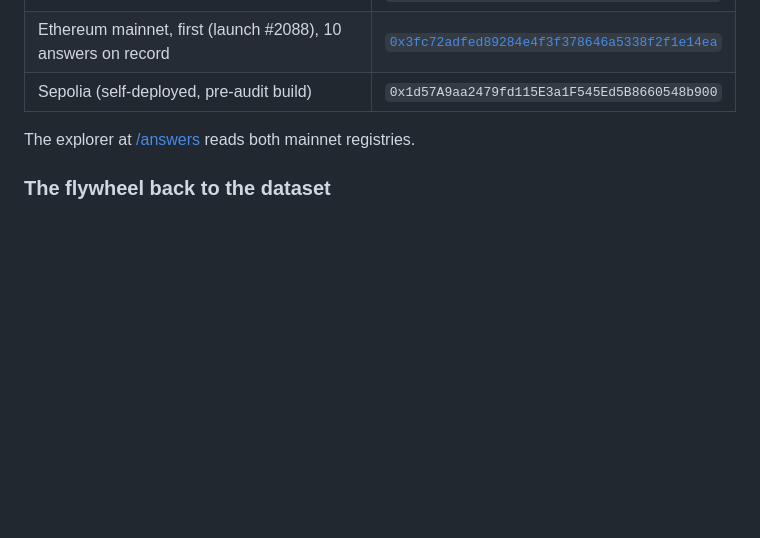
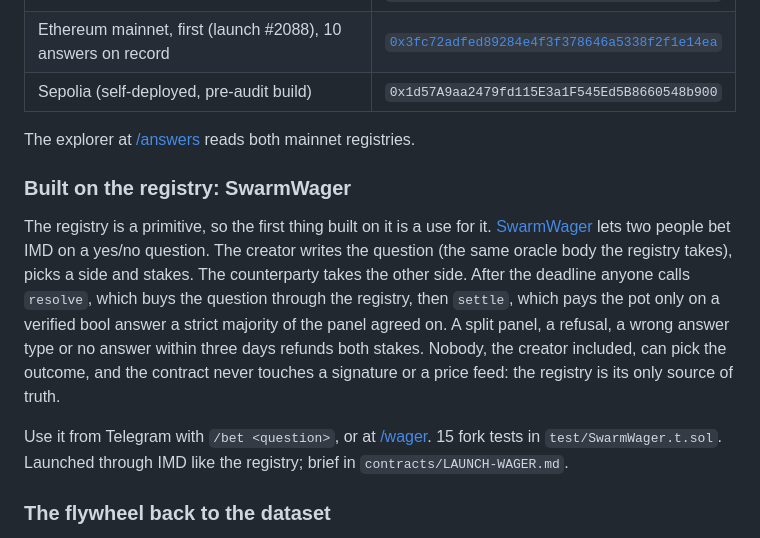
Before and after one commit to ChromiaAgents/askswarm, a Markdown page: README.md, the part around the change. GitHub-like rendering; blank space fills up the shorter version.

Commit message:
docs: SwarmWager section

```diff
--- a/README.md
+++ b/README.md
@@ -231,6 +231,21 @@ notes: [contracts/ADAPTATION.md](contracts/ADAPTATION.md), [contracts/ADAPTATION
 
 The explorer at [/answers](https://askswarm-nine.vercel.app/answers) reads both mainnet registries.
 
+### Built on the registry: SwarmWager
+
+The registry is a primitive, so the first thing built on it is a use for it.
+[SwarmWager](src/SwarmWager.sol) lets two people bet IMD on a yes/no question. The creator writes the
+question (the same oracle body the registry takes), picks a side and stakes. The counterparty takes
+the other side. After the deadline anyone calls `resolve`, which buys the question through the
+registry, then `settle`, which pays the pot only on a verified bool answer a strict majority of the
+panel agreed on. A split panel, a refusal, a wrong answer type or no answer within three days refunds
+both stakes. Nobody, the creator included, can pick the outcome, and the contract never touches a
+signature or a price feed: the registry is its only source of truth.
+
+Use it from Telegram with `/bet <question>`, or at [/wager](https://askswarm-nine.vercel.app/wager).
+15 fork tests in `test/SwarmWager.t.sol`. Launched through IMD like the registry; brief in
+`contracts/LAUNCH-WAGER.md`.
+
 ### The flywheel back to the dataset
 
 The split-risk model reads `evalengine/imd-oracle-outcomes`; the registry writes back to it. A daily
```
